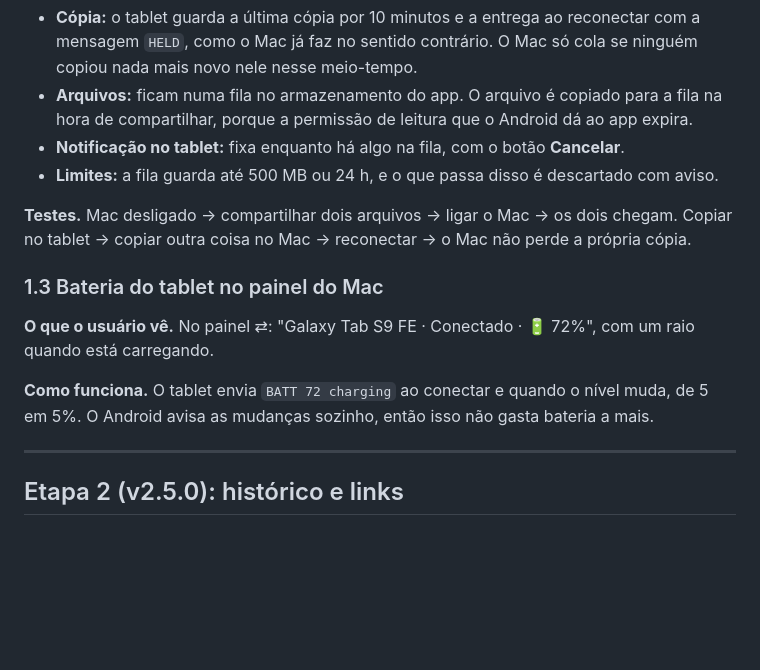
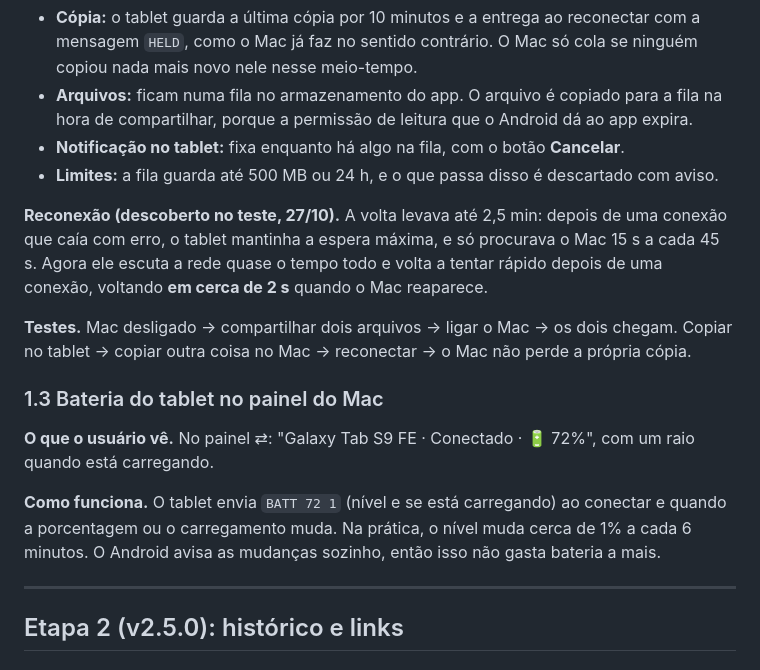
Before and after one commit to MarcoFilho1/fileshare, a Markdown page: docs/plano-proximas-versoes.md, the part around the change. Rendered like a GitHub page; blank space fills up the shorter version.

Commit message:
docs: reconexão rápida e bateria a cada 1% no plano

```diff
--- a/docs/plano-proximas-versoes.md
+++ b/docs/plano-proximas-versoes.md
@@ -56,13 +56,15 @@ Escrito em 27/10/2026, a partir da v2.3.1. Cada etapa vira uma versão própria,
 - **Notificação no tablet:** fixa enquanto há algo na fila, com o botão **Cancelar**.
 - **Limites:** a fila guarda até 500 MB ou 24 h, e o que passa disso é descartado com aviso.
 
+**Reconexão (descoberto no teste, 27/10).** A volta levava até 2,5 min: depois de uma conexão que caía com erro, o tablet mantinha a espera máxima, e só procurava o Mac 15 s a cada 45 s. Agora ele escuta a rede quase o tempo todo e volta a tentar rápido depois de uma conexão, voltando **em cerca de 2 s** quando o Mac reaparece.
+
 **Testes.** Mac desligado → compartilhar dois arquivos → ligar o Mac → os dois chegam. Copiar no tablet → copiar outra coisa no Mac → reconectar → o Mac não perde a própria cópia.
 
 ### 1.3 Bateria do tablet no painel do Mac
 
 **O que o usuário vê.** No painel ⇄: "Galaxy Tab S9 FE · Conectado · 🔋 72%", com um raio quando está carregando.
 
-**Como funciona.** O tablet envia `BATT 72 charging` ao conectar e quando o nível muda, de 5 em 5%. O Android avisa as mudanças sozinho, então isso não gasta bateria a mais.
+**Como funciona.** O tablet envia `BATT 72 1` (nível e se está carregando) ao conectar e quando a porcentagem ou o carregamento muda. Na prática, o nível muda cerca de 1% a cada 6 minutos. O Android avisa as mudanças sozinho, então isso não gasta bateria a mais.
 
 ---
 
```
